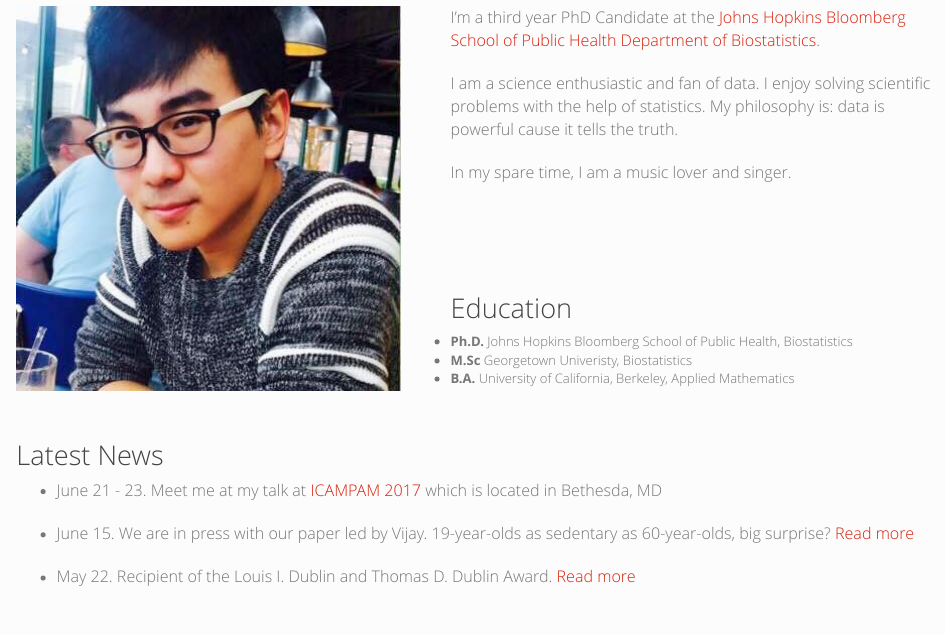
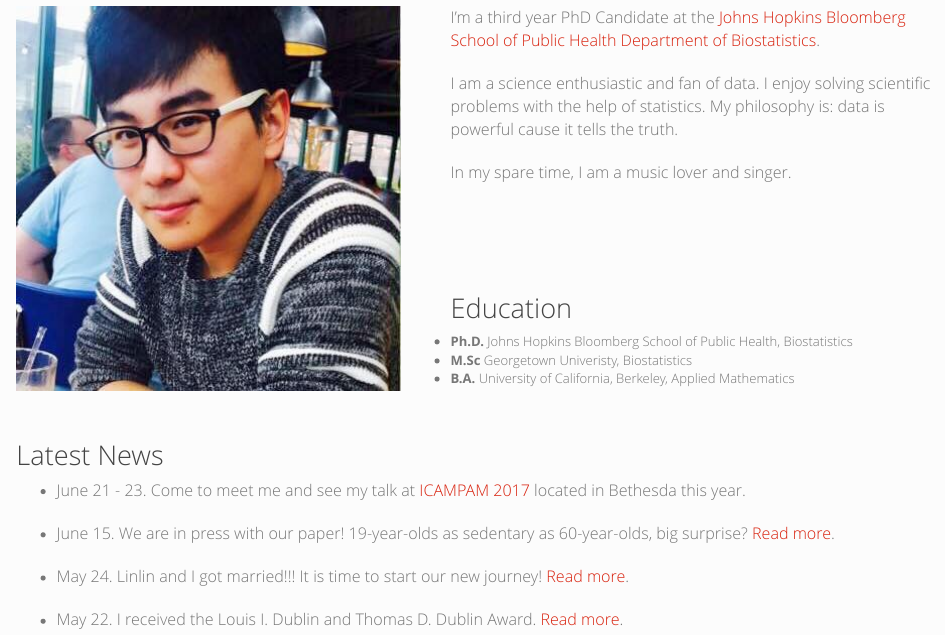
Before and after one commit to junruidi/junruidi.github.io, an R Markdown document (index.Rmd): the page in a window 1100 px wide, from 130 px down. The pictures show the output file index.html that the author committed with the source, opened offline; library style sheets and scripts come from the installed R packages.

Commit message:
31th commit

```diff
--- a/index.Rmd
+++ b/index.Rmd
@@ -37,8 +37,10 @@ In my spare time, I am a music lover and singer.
 <br>
 
 ##Latest News
-- June 21 - 23. Meet me at my talk at [ICAMPAM 2017](http://www.ismpb.org/program/) which is located in Bethesda, MD
+- June 21 - 23. Come to meet me and see my talk at  [ICAMPAM 2017](http://www.ismpb.org/program/) located in Bethesda this year.
 
-- June 15. We are in press with our paper led by Vijay. 19-year-olds as sedentary as 60-year-olds, big surprise? [Read more](https://www.eurekalert.org/pub_releases/2017-06/jhub-1as061517.php)
+- June 15. We are in press with our paper! 19-year-olds as sedentary as 60-year-olds, big surprise? [Read more](http://health.usnews.com/health-care/articles/2017-06-16/are-us-teens-now-as-inactive-as-60-year-olds).
 
-- May 22. Recipient of the Louis I. Dublin and Thomas D. Dublin Award. [Read more](https://www.jhsph.edu/about/honors-and-awards/index.html)
+- May 24. Linlin and I got married!!! It is time to start our new journey! [Read more](https://www.facebook.com/photo.php?fbid=1493877350662489&set=a.297027860347450.80245.100001207161317&type=3&theater).
+
+- May 22. I received the Louis I. Dublin and Thomas D. Dublin Award. [Read more](https://www.jhsph.edu/about/honors-and-awards/index.html).
```
Also changed, not shown: index.html, 1 other file.
